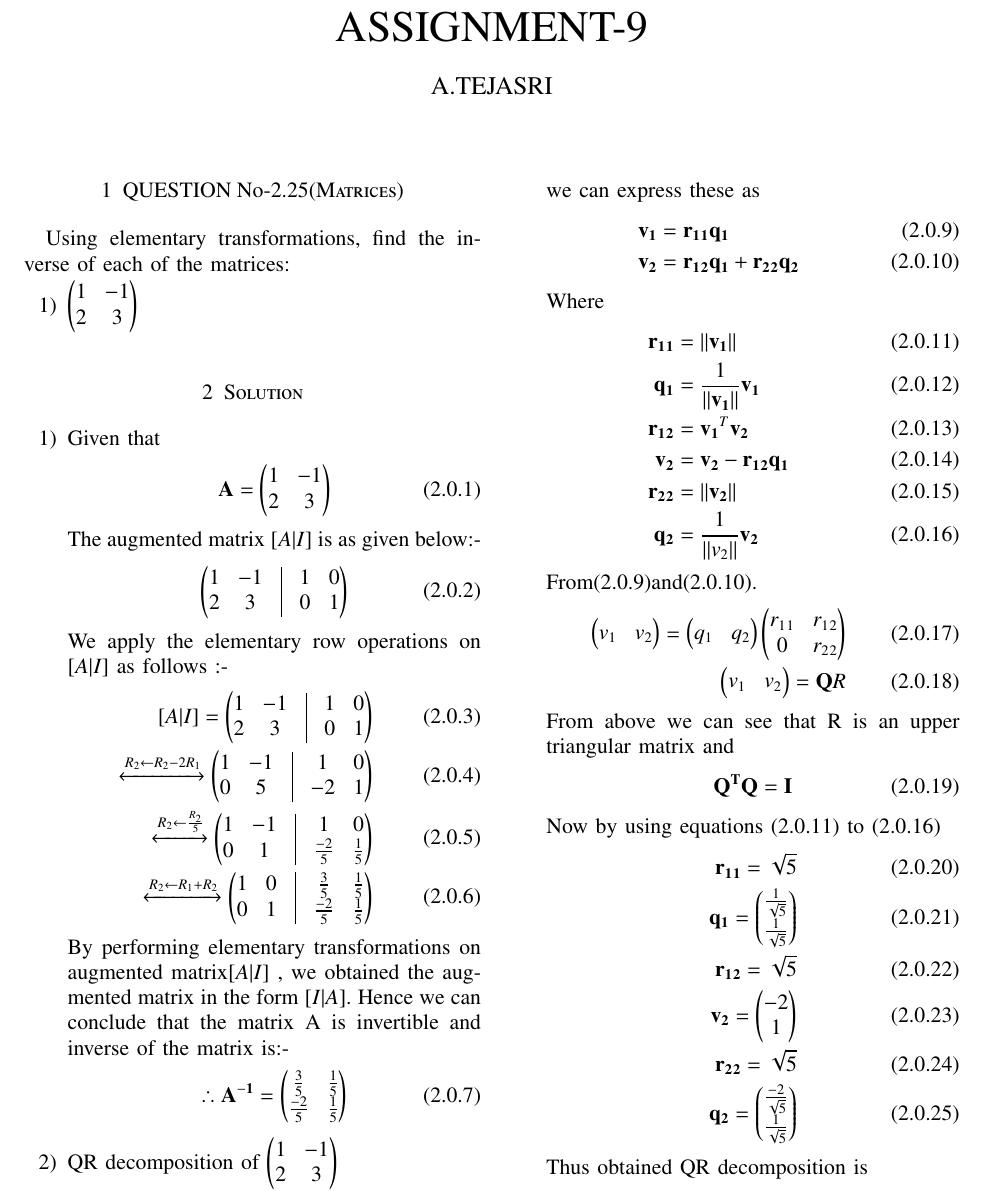
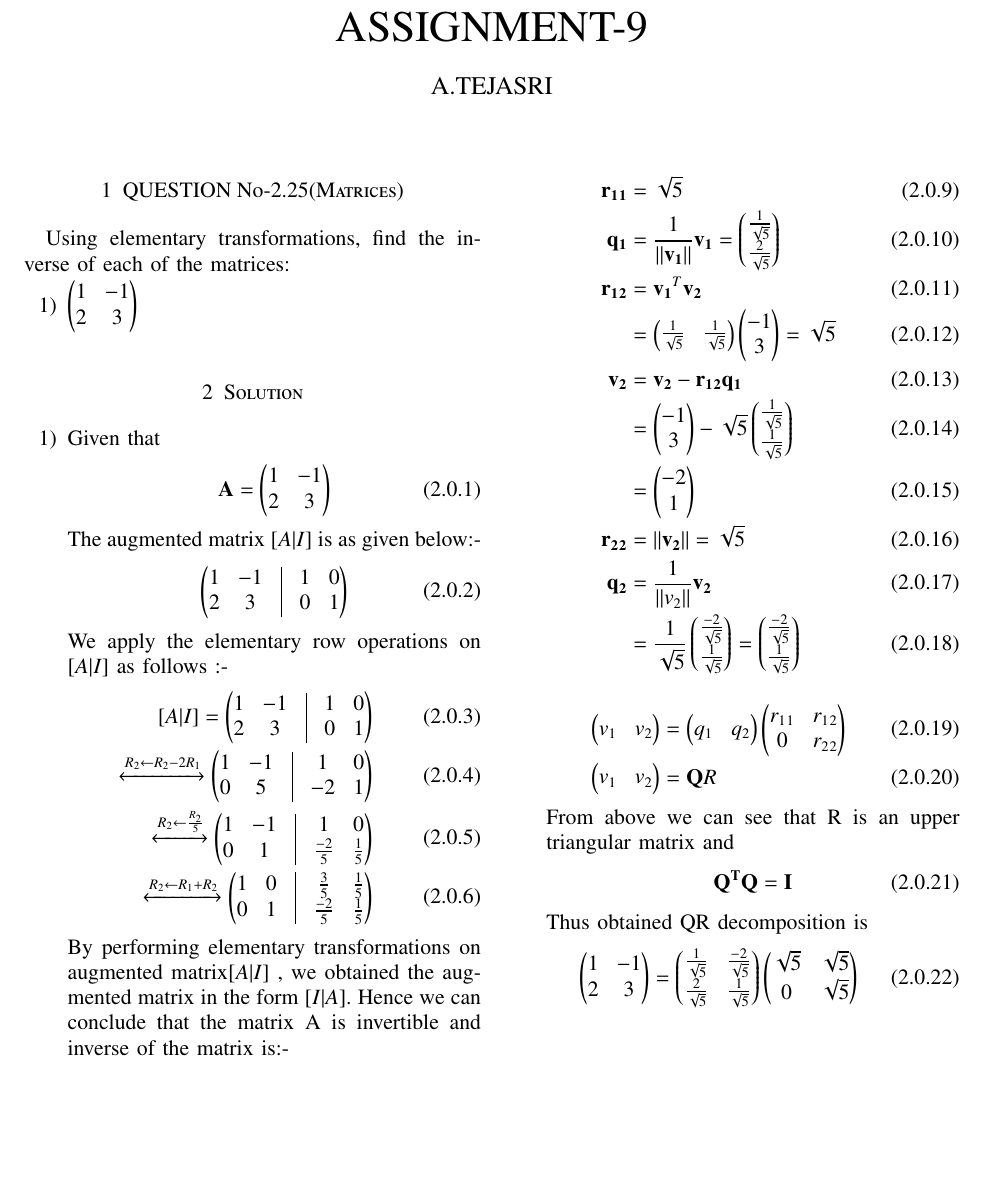
Before and after one commit to tejasri3657/Assignment-9, a LaTeX paper (main.tex): part of the page, cut so that both start at the same text, the shorter picture padded with empty space. Compiled offline with pdfLaTeX.

Commit message:
Update main.tex

```diff
--- a/main.tex
+++ b/main.tex
@@ -164,49 +164,34 @@ Hence we can conclude that the matrix A is invertible and inverse of the matrix
 \vec{v_1}=\myvec{1 \\ 2},
 \vec{v_2}=\myvec{-1 \\ 3}
 \end{align}
-we can express these as
 \begin{align}
-\vec{v_1}&=\vec{r_1{}_1}{\vec{q_1}}
+\vec{r_1{}_1}&=\sqrt{5}
 \\
-\vec{v_2}&=\vec{r_1{}_2}{\vec{q_1}}+\vec{r_2{}_2}{\vec{q_2}}
-\end{align}
-Where
-\begin{align}
-\vec{r_1{}_1}&=\norm{\vec{v_1}}
-\\
-\vec{q_1}&=\frac{1}{\norm{\vec{v_1}}}{\vec{v_1}}
+\vec{q_1}&=\frac{1}{\norm{\vec{v_1}}}{\vec{v_1}}=\myvec{\frac{1}{\sqrt{5}} \\ \frac{2}{\sqrt{5}}}
 \\
 \vec{r_1{}_2}&=\vec{v_1}^{T}{\vec{v_2}}
 \\
-\vec{v_2}&=\vec{v_2}-\vec{r_1{}_2}\vec{q_1}
+&=\myvec{\frac{1}{\sqrt{5}} & \frac{1}{\sqrt{5}}}\myvec{-1 \\ 3 }=\sqrt{5}
 \\
-\vec{r_2{}_2}&=\norm{\vec{v_2}}
+\vec{v_2}&=\vec{v_2}-\vec{r_1{}_2}\vec{q_1} \\
+&=\myvec{-1 \\ 3}-{\sqrt{5}}\myvec{\frac{1}{\sqrt{5}} \\ \frac{1}{\sqrt{5}}}
+\\
+&=\myvec{-2 \\ 1}
+\\
+\vec{r_2{}_2}&=\norm{\vec{v_2}}=\sqrt{5}
 \\
 \vec{q_2}&=\frac{1}{\norm{v_2}}\vec{v_2}
+\\
+&=\frac{1}{\sqrt{5}}\myvec{\frac{-2}{\sqrt{5}} \\ \frac{1}{\sqrt{5}}}=\myvec{\frac{-2}{\sqrt{5}}\\{\frac{1}{\sqrt{5}}}}
 \end{align}
-From(2.0.9)and(2.0.10).
 \begin{align}
-\myvec{v_1 & v_2}=\myvec{q_1 & q_2}\myvec{r_1{}_1 & r_1{}_2 \\ 0 & r_2{}_2}
+\myvec{v_1 & v_2}&=\myvec{q_1 & q_2}\myvec{r_1{}_1 & r_1{}_2 \\ 0 & r_2{}_2}
 \\
-\myvec{v_1 & v_2}=\vec{Q}{R}
+\myvec{v_1 & v_2}&=\vec{Q}{R}
 \end{align}
 From above we can see that R is an upper triangular matrix and
 \begin{align}
 \vec{Q}^{\vec{T}}{\vec{Q}}=\Vec{I}
-\end{align}
-Now by using equations (2.0.11) to (2.0.16)
-\begin{align}
-\vec{r_1{}_1}=\sqrt{5}
-\\
-\Vec{q_1}=\myvec{\frac{1}{\sqrt{5}} \\ \frac{1}{\sqrt{5}}}
-\\
-\Vec{r_1{}_2}=\sqrt{5}
-\\
-\Vec{v_2}=\myvec{-2 \\ 1}
-\\
-\Vec{r_2{}_2}=\sqrt{5}
-\\
-\Vec{q_2}=\myvec{\frac{-2}{\sqrt{5}} \\ \frac{1}{\sqrt{5}} }
 \end{align}
 Thus obtained QR decomposition is
 \begin{align}
```
